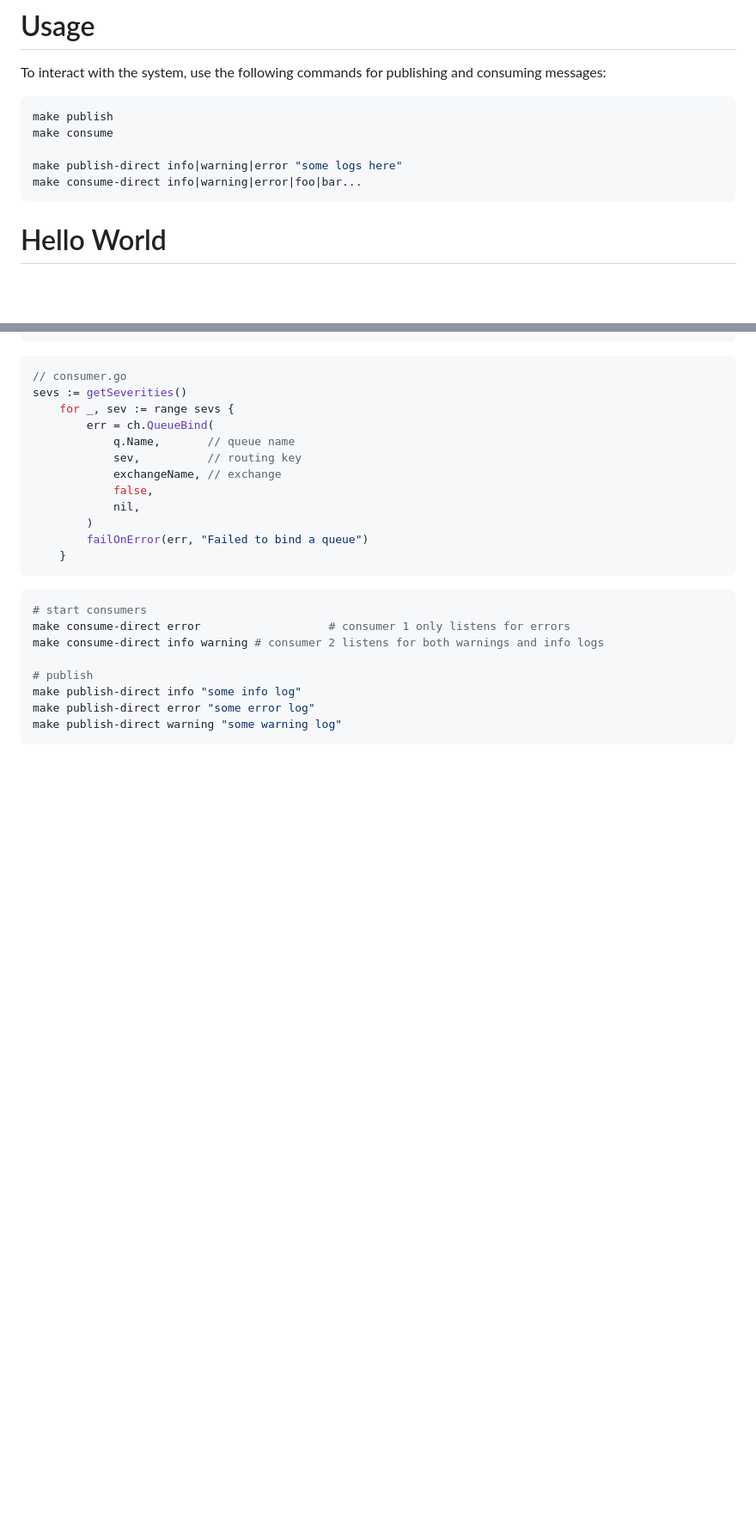
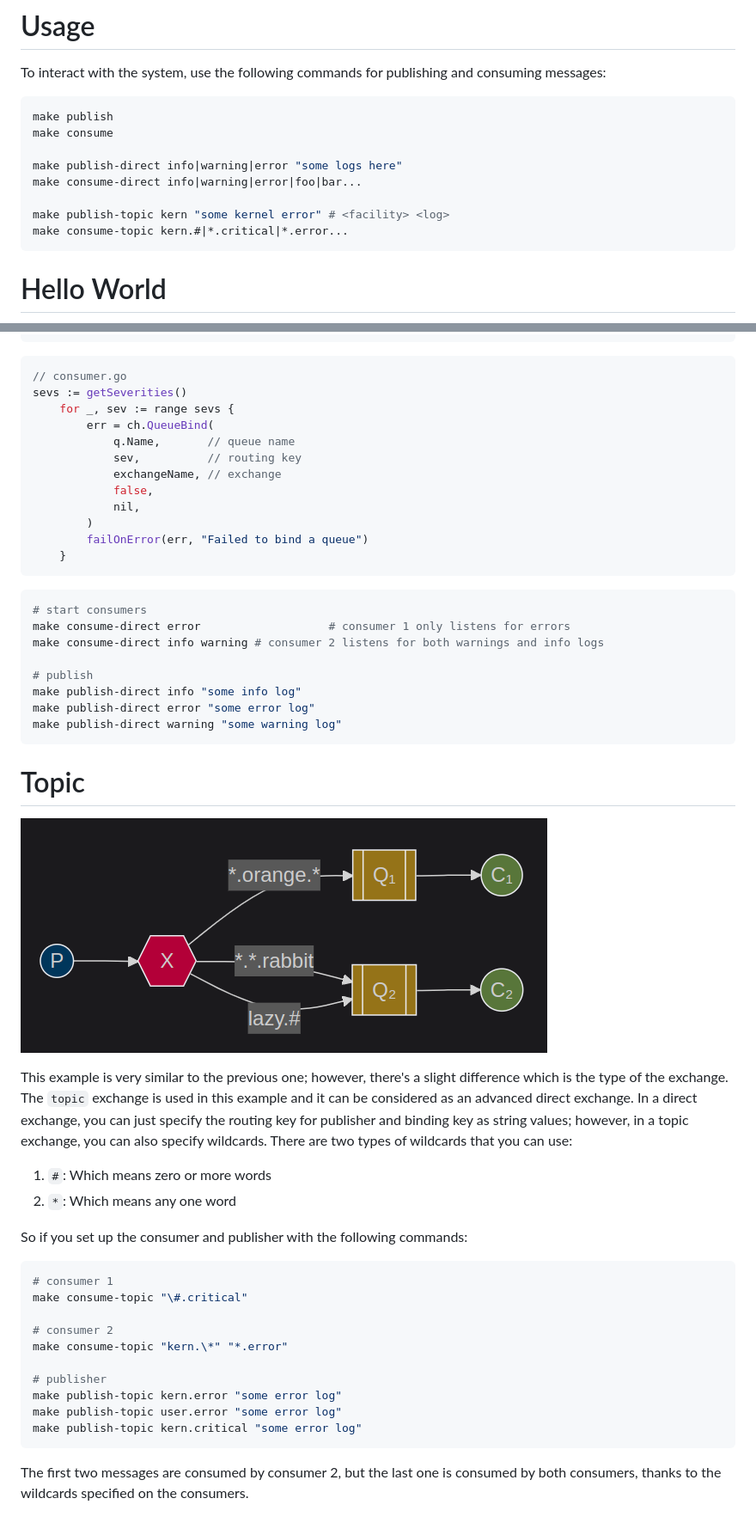
Before and after one commit to BooRuleDie/FA2FO, a Markdown page: go-rabbitmq/README.md, 2 parts joined by grey strips. Shown: that part at 86% size. GitHub-like rendering; pictures changed too: go-rabbitmq/img/topic.png (added); blank space fills up the shorter version.

Commit message:
topic is added

````diff
--- a/go-rabbitmq/README.md
+++ b/go-rabbitmq/README.md
@@ -6,6 +6,9 @@ make consume
 
 make publish-direct info|warning|error "some logs here"
 make consume-direct info|warning|error|foo|bar...
+
+make publish-topic kern "some kernel error" # <facility> <log>
+make consume-topic kern.#|*.critical|*.error...
 ```
 
 # Hello World
@@ -129,3 +132,27 @@ make publish-direct info "some info log"
 make publish-direct error "some error log"
 make publish-direct warning "some warning log"
 ```
+
+# Topic
+![Topic](./img/topic.png)
+
+This example is very similar to the previous one; however, there's a slight difference which is the type of the exchange. The `topic` exchange is used in this example and it can be considered as an advanced direct exchange. In a direct exchange, you can just specify the routing key for publisher and binding key as string values; however, in a topic exchange, you can also specify wildcards. There are two types of wildcards that you can use:
+
+1. `#`: Which means zero or more words
+2. `*`: Which means any one word
+
+So if you set up the consumer and publisher with the following commands:
+```bash
+# consumer 1
+make consume-topic "\#.critical"
+
+# consumer 2
+make consume-topic "kern.\*" "*.error"
+
+# publisher
+make publish-topic kern.error "some error log"
+make publish-topic user.error "some error log"
+make publish-topic kern.critical "some error log"
+```
+
+The first two messages are consumed by consumer 2, but the last one is consumed by both consumers, thanks to the wildcards specified on the consumers.
````
Also changed, not shown: 6 other files.
